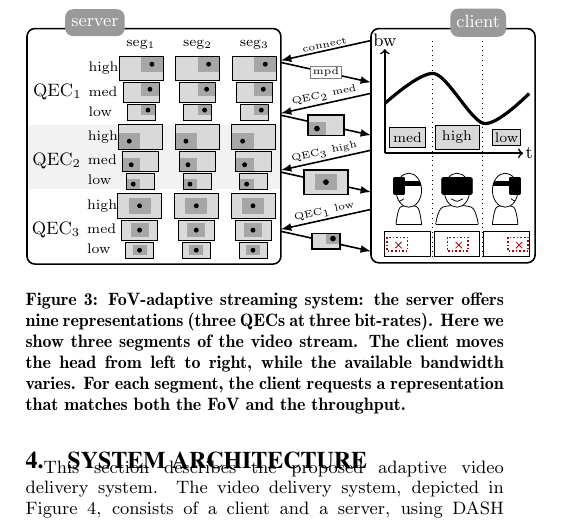
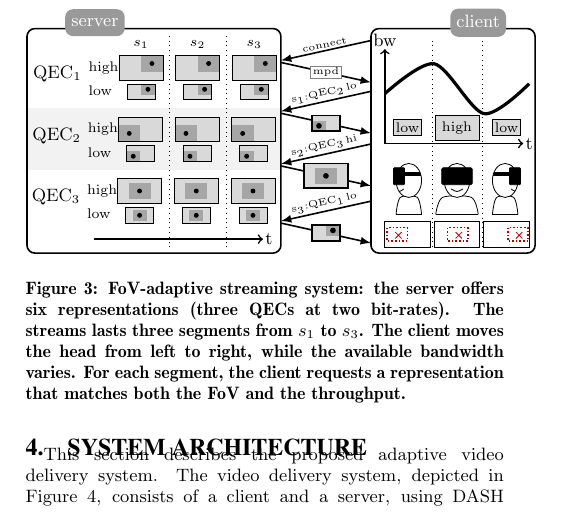
Before and after one commit to xmar/360Transformations, a LaTeX paper (academicPaper/mainACM.tex, which reads academicPaper/newDelivery.tex): part of one column of page 3 of 7, cut so that both start at the same text. Compiled offline with pdfLaTeX.

Commit message:
polishing the figure

```diff
--- a/academicPaper/newDelivery.tex
+++ b/academicPaper/newDelivery.tex
@@ -98,20 +98,23 @@
 		    		at (bigA.west) (legbwhi) {high};
 		    \fi
 		    \ifnum#3>0
-				\node[font=\scriptsize,anchor=south] at (bigA.north) {seg$_{#3}$};
+				\node[font=\scriptsize,anchor=south] at (bigA.north) {$s_{#3}$};
 			\fi
-			\pic[local bounding box=medA] at ([yshift=\ecartMed]bigA.south) {equirec={\sizeMed}{#4}{#5}};
-			\ifnum#1>0
-				\node[font=\scriptsize,anchor=west, inner sep=0pt]
-					at (legbwhi.west |- medA) (legbwme) {\vphantom{g}med};
-			\fi
-			\pic[local bounding box=lowA] at ([yshift=\ecartLow]medA.south) {equirec={\sizeLow}{#4}{#5}};
+%			\pic[local bounding box=medA] at ([yshift=\ecartMed]bigA.south) {equirec={\sizeMed}{#4}{#5}};
+%			\ifnum#1>0
+%				\node[font=\scriptsize,anchor=west, inner sep=0pt]
+%					at (legbwhi.west |- medA) (legbwme) {\vphantom{g}med};
+%			\fi
+%			\pic[local bounding box=lowA] at ([yshift=\ecartLow]medA.south)
+%				{equirec={\sizeLow}{#4}{#5}};
+			\pic[local bounding box=lowA] at ([yshift=\ecartLow]bigA.south)
+				{equirec={\sizeLow}{#4}{#5}};
 			\ifnum#1>0
 				\node[font=\scriptsize, inner sep=0pt, anchor=west]
 					at (legbwhi.west |- lowA) {\vphantom{g}low};
 			\fi
 			\ifnum#2>0
-				\node[font=\footnotesize,anchor=east] at (legbwme.west) {QEC$_#2$};
+				\node[font=\footnotesize,anchor=east] at (legbwhi.south west) {QEC$_#2$};
 			\fi
 		}
 	}
@@ -193,8 +196,8 @@
 \def\sizeMed{9}
 \def\ecartMed{-6 pt}
 \def\sizeLow{7}
-\def\ecartLow{-5 pt}
-\def\ecartInterThree{-0.29}
+\def\ecartLow{-6 pt}
+\def\ecartInterThree{-0.52}
 
 
 \pic[local bounding box=leftup] at (0,0) {threerep={1}{1}{1}{2}{1}};
@@ -216,12 +219,22 @@
 	  {threerep={0}{0}{0}{0}{0}};
 
 \begin{scope}[on background layer]
-	\draw[fill=gray!10,draw=none] (leftmid.north west) rectangle
-				([xshift=3pt]rightmid.south east);
+	\draw[fill=gray!10,draw=none] ([yshift=4.5pt]leftmid.north west) rectangle
+				([xshift=3pt, yshift=-4.5pt]rightmid.south east);
 \end{scope}
 
+% axis time
+\node[inner sep=1pt] (timeleg) at ([xshift=8pt, yshift=-8pt]rightdown.south) {t};
+\draw [thick, ->] ([yshift=-8pt] leftdown.south) to (timeleg);
+
+\draw[dotted] ([xshift = 4pt]leftdown.east |- timeleg.south) to
+	([xshift = 4pt]leftdown.east |- leftup.north);
+
+\draw[dotted] ([xshift = 4 pt]centerdown.east |- timeleg.south) to
+	([xshift = 4pt]centerdown.east |- centerup.north);
+
 \draw[element] ([yshift=3pt]leftup.north west) rectangle
-				 ([yshift=-3pt,xshift=3pt]rightdown.south east);
+				 ([yshift=-3pt,xshift=3pt]rightdown.east |- timeleg.south);
 \node[elementtitle,anchor=east,above=-1pt of leftup] (serverLeg) {\vphantom{pt}server};
 
 % ===== client
@@ -260,8 +273,8 @@
 	([xshift =0.04cm]frontfov.east |- highpoint);
 
 
-\pic[local bounding box=leftBW] at ([yshift=18pt] leftguy.north){emptyEquirec={\sizeMed}};
-\node[font=\scriptsize] at (leftBW) {\vphantom{h}med};
+\pic[local bounding box=leftBW] at ([yshift=18pt] leftguy.north){emptyEquirec={\sizeLow}};
+\node[font=\scriptsize] at (leftBW) {\vphantom{h}low};
 \pic[local bounding box=frontBW] at ([yshift=18pt] frontguy.north){emptyEquirec={\sizeBig}};
 \node[font=\scriptsize] at (frontBW) {\vphantom{h}high};
 \pic[local bounding box=rightBW] at ([yshift=18pt] rightguy.north){emptyEquirec={\sizeLow}};
@@ -308,16 +321,16 @@
 \pic[local bounding box=mpd] at (client) {reqresp={connect}
 	{\node[font=\tiny,inner sep=1pt,thin,draw=gray,fill=white] at (0,0) {mpd};\\}
 	};
-\pic[local bounding box=oneseg] at ([yshift=-4pt]client|-mpd.south) {reqresp=
-	{QEC$_2$ med}
-	{\pic at (0,0) {equirec={\sizeMed}{-2}{-1}};\\}
+\pic[local bounding box=oneseg] at ([yshift=-3pt]client|-mpd.south) {reqresp=
+	{s$_1$:QEC$_2$\,lo}
+	{\pic at (0,0) {equirec={\sizeLow}{-2}{-1}};\\}
 	};
-\pic[local bounding box=twoseg] at ([yshift=-4pt]client|-oneseg.south)
-	{reqresp={QEC$_3$ high}
+\pic[local bounding box=twoseg] at ([yshift=-3pt]client|-oneseg.south)
+	{reqresp={s$_2$:QEC$_3$\,hi}
 	{\pic at (0,0) {equirec={\sizeBig}{0}{0}};\\}
 	};
-\pic[local bounding box=thirdseg] at ([yshift=-4pt]client|-twoseg.south)
-	{reqresp={QEC$_1$ low}
+\pic[local bounding box=thirdseg] at ([yshift=-3pt]client|-twoseg.south)
+	{reqresp={s$_3$:QEC$_1$\,lo}
 	{\pic at (0,0) {equirec={\sizeLow}{2}{1}};\\}
 	};
 
@@ -328,6 +341,6 @@
 
 
 \end{tikzpicture}
-\caption{\ac{FoV}-adaptive streaming system: the server offers nine representations (three QECs at three bit-rates). Here we show three segments of the video stream. The client moves the head from left to right, while the available bandwidth varies. For each segment, the client requests a representation that matches both the \ac{FoV} and the throughput.}
+\caption{\ac{FoV}-adaptive streaming system: the server offers six representations (three QECs at two bit-rates). The streams lasts three segments from $s_1$ to $s_3$. The client moves the head from left to right, while the available bandwidth varies. For each segment, the client requests a representation that matches both the \ac{FoV} and the throughput.}
 \label{fig:newdelivery}
 \end{figure}
```
Also changed, not shown: academicPaper/newDelivery.tex (2 more changed lines).
